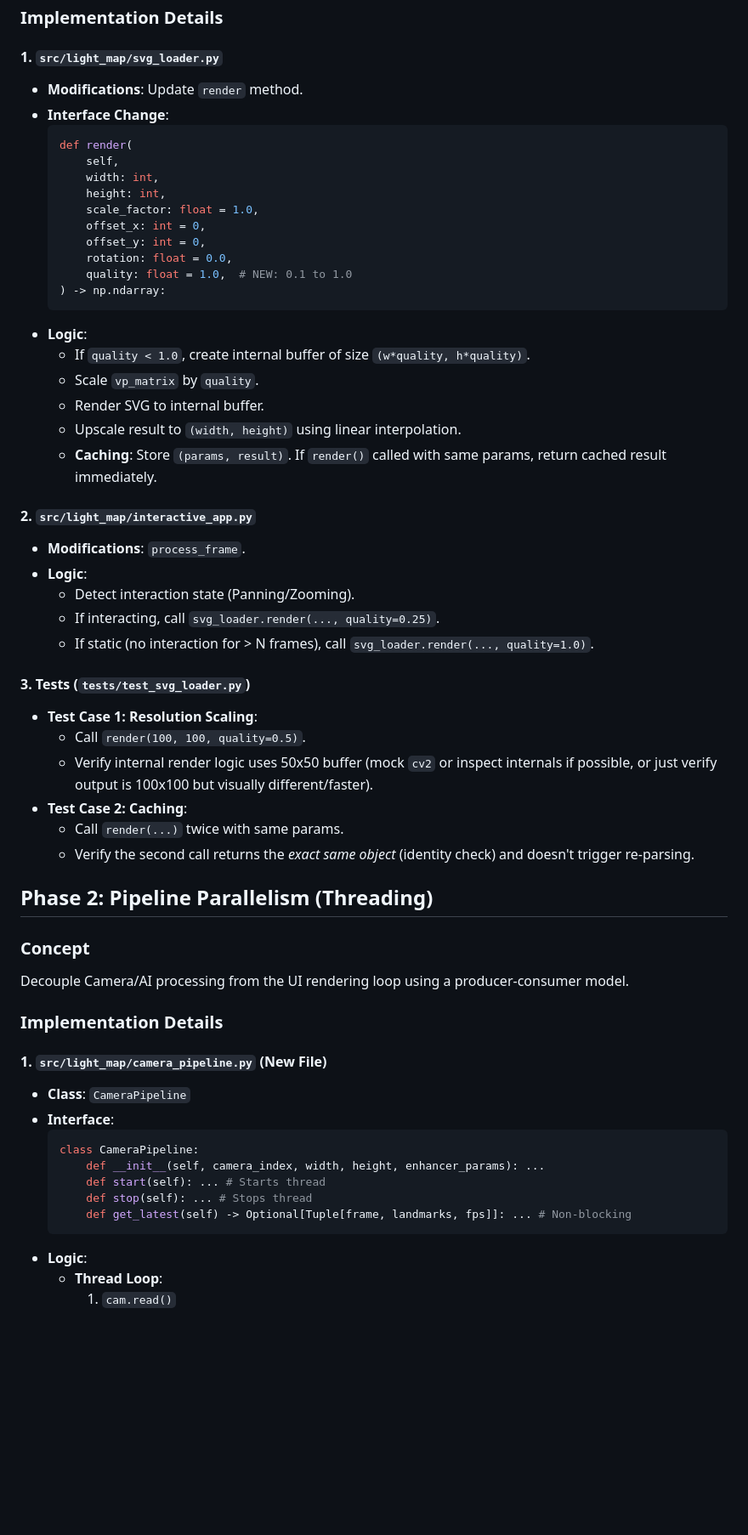
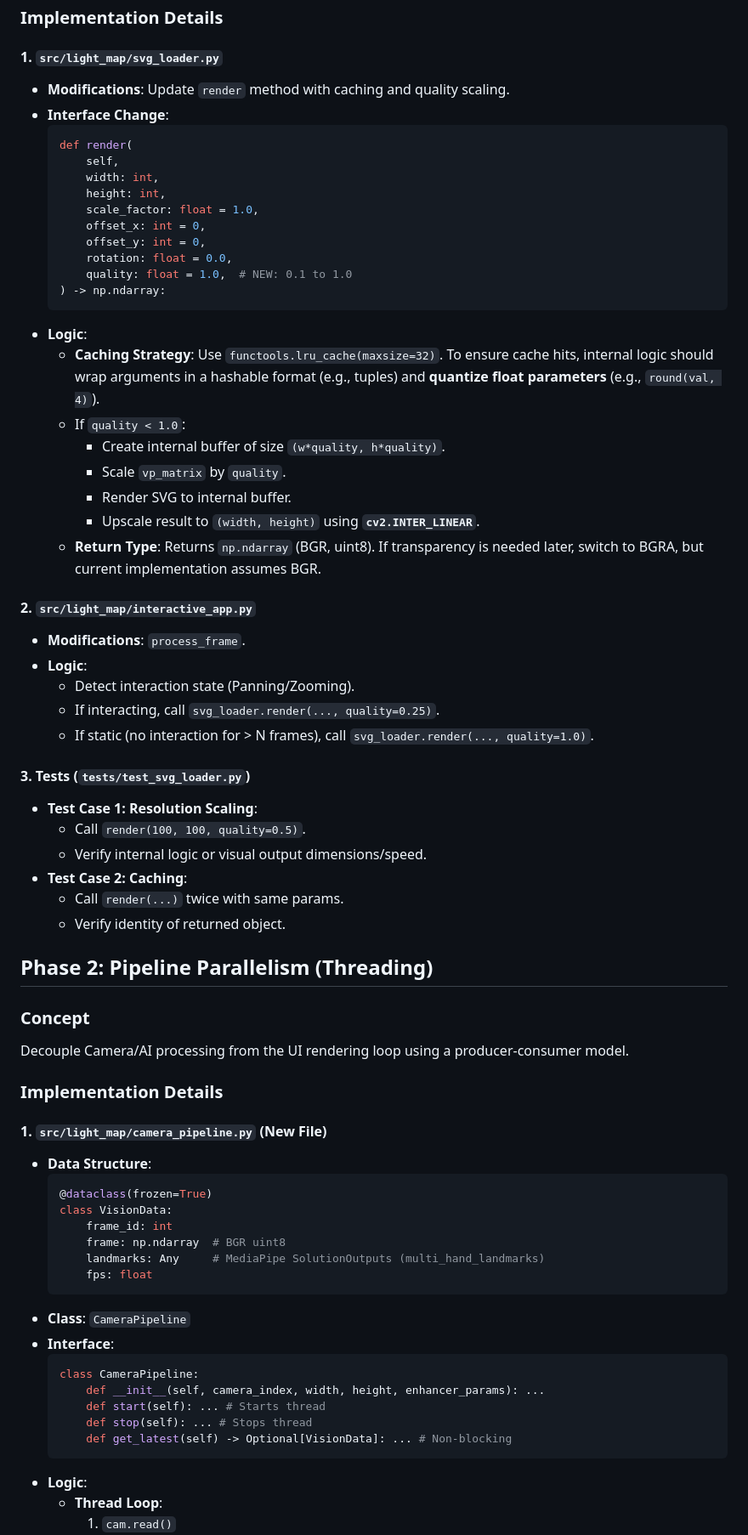
Before and after one commit to regelatwork/light-map, a Markdown page: features/performance_optimization.md, the part around one of its changes. Shown at 85% size. GitHub-like rendering; blank space fills up the shorter version.

Commit message:
docs: improve performance optimization design based on review

````diff
--- a/features/performance_optimization.md
+++ b/features/performance_optimization.md
@@ -17,7 +17,7 @@ Use a "Level of Detail" approach where the map renders at lower resolution durin
 ### Implementation Details
 
 #### 1. `src/light_map/svg_loader.py`
-*   **Modifications**: Update `render` method.
+*   **Modifications**: Update `render` method with caching and quality scaling.
 *   **Interface Change**:
     ```python
     def render(
@@ -32,11 +32,13 @@ Use a "Level of Detail" approach where the map renders at lower resolution durin
     ) -> np.ndarray:
     ```
 *   **Logic**:
-    *   If `quality < 1.0`, create internal buffer of size `(w*quality, h*quality)`.
-    *   Scale `vp_matrix` by `quality`.
-    *   Render SVG to internal buffer.
-    *   Upscale result to `(width, height)` using linear interpolation.
-    *   **Caching**: Store `(params, result)`. If `render()` called with same params, return cached result immediately.
+    *   **Caching Strategy**: Use `functools.lru_cache(maxsize=32)`. To ensure cache hits, internal logic should wrap arguments in a hashable format (e.g., tuples) and **quantize float parameters** (e.g., `round(val, 4)`).
+    *   If `quality < 1.0`:
+        *   Create internal buffer of size `(w*quality, h*quality)`.
+        *   Scale `vp_matrix` by `quality`.
+        *   Render SVG to internal buffer.
+        *   Upscale result to `(width, height)` using **`cv2.INTER_LINEAR`**.
+    *   **Return Type**: Returns `np.ndarray` (BGR, uint8). If transparency is needed later, switch to BGRA, but current implementation assumes BGR.
 
 #### 2. `src/light_map/interactive_app.py`
 *   **Modifications**: `process_frame`.
@@ -48,10 +50,10 @@ Use a "Level of Detail" approach where the map renders at lower resolution durin
 #### 3. Tests (`tests/test_svg_loader.py`)
 *   **Test Case 1: Resolution Scaling**:
     *   Call `render(100, 100, quality=0.5)`.
-    *   Verify internal render logic uses 50x50 buffer (mock `cv2` or inspect internals if possible, or just verify output is 100x100 but visually different/faster).
+    *   Verify internal logic or visual output dimensions/speed.
 *   **Test Case 2: Caching**:
     *   Call `render(...)` twice with same params.
-    *   Verify the second call returns the *exact same object* (identity check) and doesn't trigger re-parsing.
+    *   Verify identity of returned object.
 
 ## Phase 2: Pipeline Parallelism (Threading)
 
@@ -61,6 +63,15 @@ Decouple Camera/AI processing from the UI rendering loop using a producer-consum
 ### Implementation Details
 
 #### 1. `src/light_map/camera_pipeline.py` (New File)
+*   **Data Structure**:
+    ```python
+    @dataclass(frozen=True)
+    class VisionData:
+        frame_id: int
+        frame: np.ndarray  # BGR uint8
+        landmarks: Any     # MediaPipe SolutionOutputs (multi_hand_landmarks)
+        fps: float
+    ```
 *   **Class**: `CameraPipeline`
 *   **Interface**:
     ```python
@@ -68,7 +79,7 @@ Decouple Camera/AI processing from the UI rendering loop using a producer-consum
         def __init__(self, camera_index, width, height, enhancer_params): ...
         def start(self): ... # Starts thread
         def stop(self): ... # Stops thread
-        def get_latest(self) -> Optional[Tuple[frame, landmarks, fps]]: ... # Non-blocking
+        def get_latest(self) -> Optional[VisionData]: ... # Non-blocking
     ```
 *   **Logic**:
     *   **Thread Loop**:
````
Also changed, not shown: other parts of features/performance_optimization.md (+11 -7 lines).
